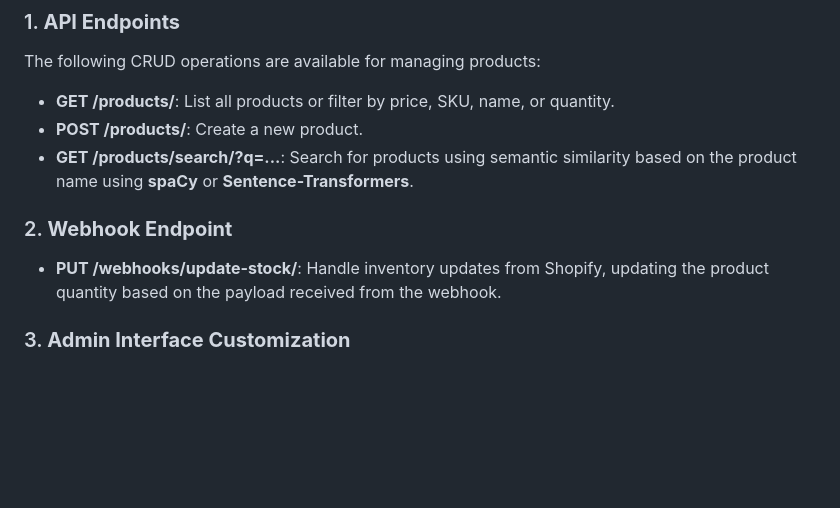
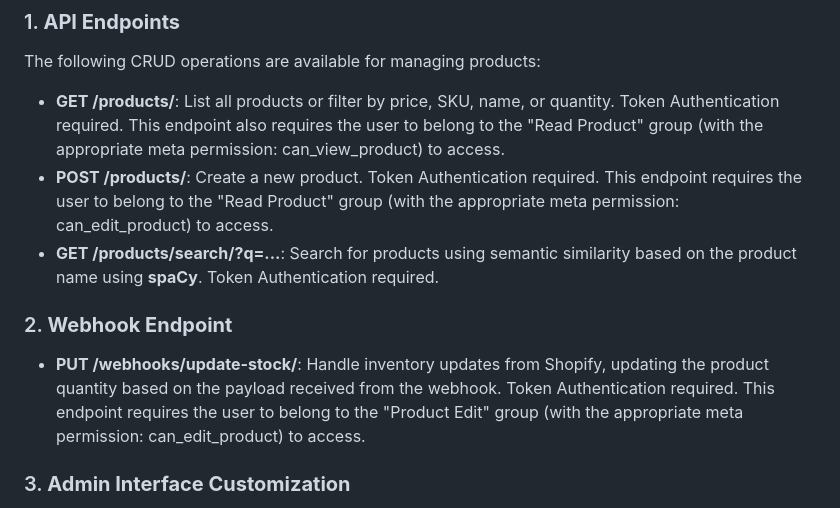
Before and after one commit to devbysami/shopify-api, a Markdown page: README.md, the part around the change. Drawn GitHub-style; blank space fills up the shorter version.

```diff
--- a/README.md
+++ b/README.md
@@ -12,12 +12,19 @@ This repository contains the implementation of a backend system using **Python**
 
 The following CRUD operations are available for managing products:
 
-- **GET /products/**: List all products or filter by price, SKU, name, or quantity.
+- **GET /products/**:  List all products or filter by price, SKU, name, or quantity.
+  Token Authentication required.
+  This endpoint also requires the user to belong to the "Read Product" group (with the appropriate meta permission: can_view_product) to access.
 - **POST /products/**: Create a new product.
-- **GET /products/search/?q=...**: Search for products using semantic similarity based on the product name using **spaCy** or **Sentence-Transformers**.
+  Token Authentication required.
+  This endpoint requires the user to belong to the "Read Product" group (with the appropriate meta permission: can_edit_product) to access.
+- **GET /products/search/?q=...**: Search for products using semantic similarity based on the product name using **spaCy**.
+  Token Authentication required.
 
 ### 2. **Webhook Endpoint**
 - **PUT /webhooks/update-stock/**: Handle inventory updates from Shopify, updating the product quantity based on the payload received from the webhook.
+  Token Authentication required.
+  This endpoint requires the user to belong to the "Product Edit" group (with the appropriate meta permission: can_edit_product) to access.
 
 ### 3. **Admin Interface Customization**
 
```
